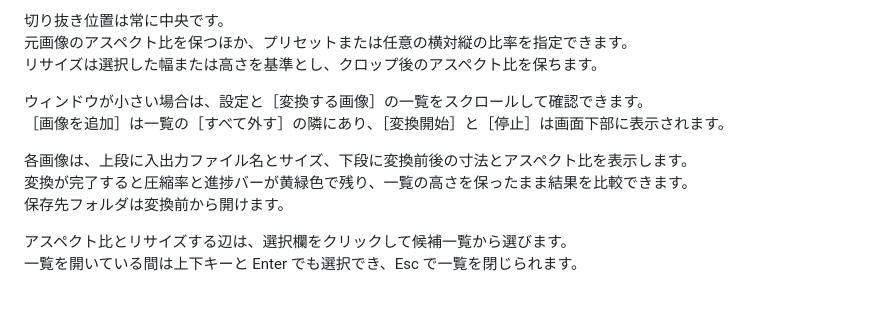
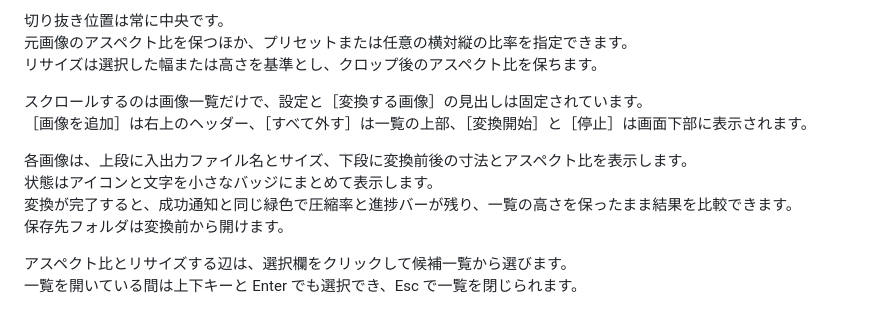
Before and after one commit to tsukumijima/ImageSquoosher, a Markdown page: README_Japanese.md, the part around the change. GitHub-like rendering.

Commit message:
Update: 固定した変換設定と画像一覧の操作説明を更新

```diff
--- a/README_Japanese.md
+++ b/README_Japanese.md
@@ -50,11 +50,12 @@ MozJPEG が利用できない場合は、変換エラーとして表示します
 元画像のアスペクト比を保つほか、プリセットまたは任意の横対縦の比率を指定できます。
 リサイズは選択した幅または高さを基準とし、クロップ後のアスペクト比を保ちます。
 
-ウィンドウが小さい場合は、設定と［変換する画像］の一覧をスクロールして確認できます。
-［画像を追加］は一覧の［すべて外す］の隣にあり、［変換開始］と［停止］は画面下部に表示されます。
+スクロールするのは画像一覧だけで、設定と［変換する画像］の見出しは固定されています。
+［画像を追加］は右上のヘッダー、［すべて外す］は一覧の上部、［変換開始］と［停止］は画面下部に表示されます。
 
 各画像は、上段に入出力ファイル名とサイズ、下段に変換前後の寸法とアスペクト比を表示します。
-変換が完了すると圧縮率と進捗バーが黄緑色で残り、一覧の高さを保ったまま結果を比較できます。
+状態はアイコンと文字を小さなバッジにまとめて表示します。
+変換が完了すると、成功通知と同じ緑色で圧縮率と進捗バーが残り、一覧の高さを保ったまま結果を比較できます。
 保存先フォルダは変換前から開けます。
 
 アスペクト比とリサイズする辺は、選択欄をクリックして候補一覧から選びます。
```
Also changed, not shown: README.md (+2 -2 lines).
